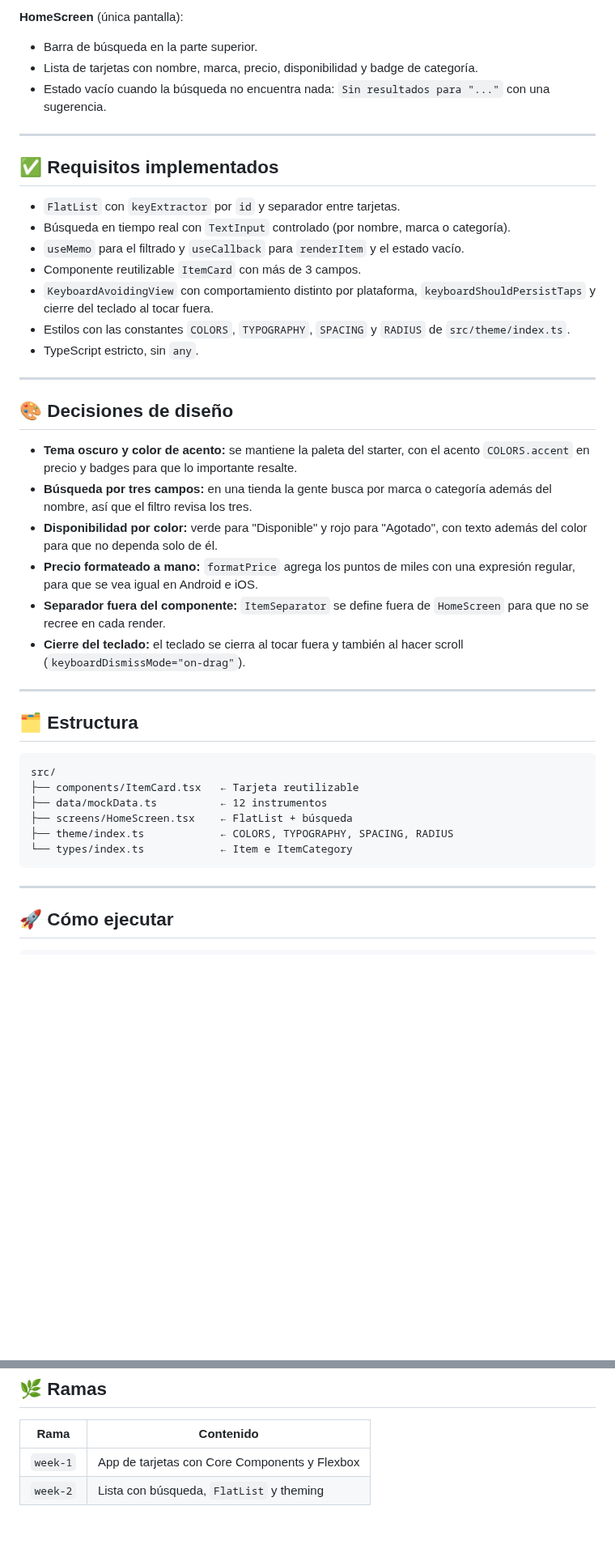
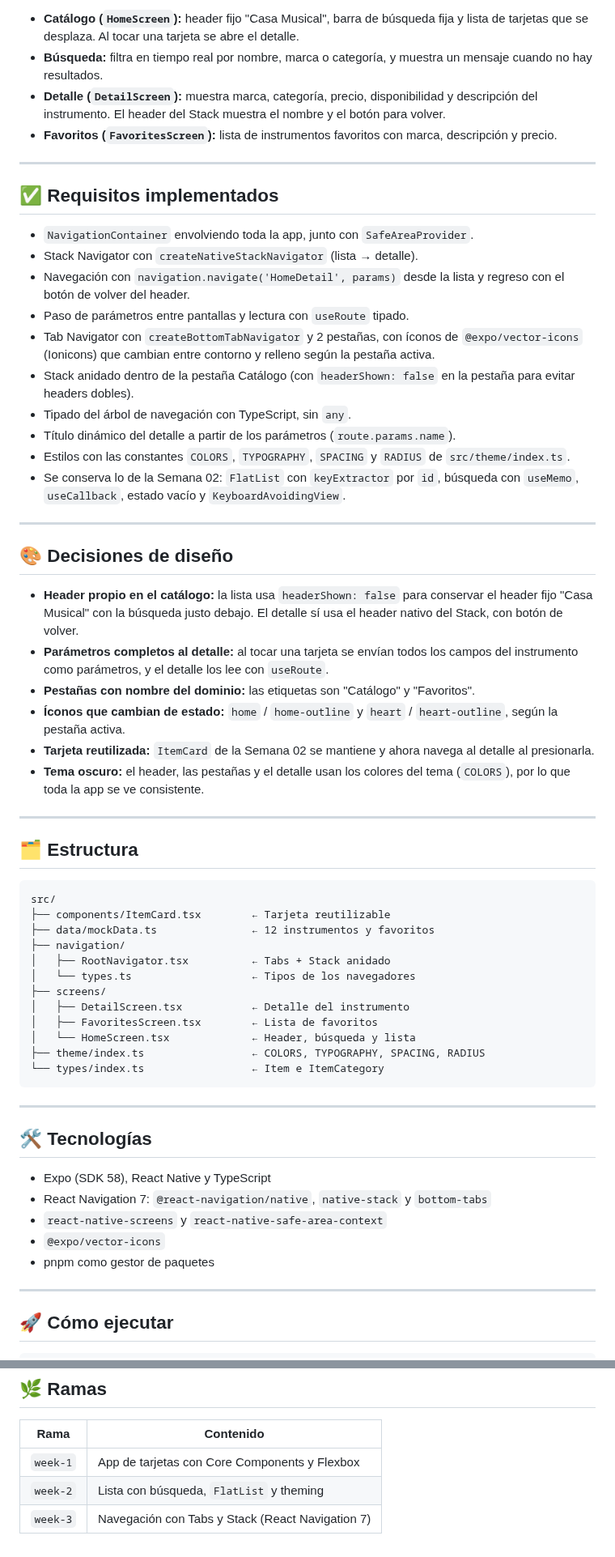
Before and after one commit to Gironza/bc-reactnative-Santiago, a Markdown page: README.md, 2 parts joined by grey strips. Shown at 81% size. GitHub-like rendering; blank space fills up the shorter version.

Commit message:
docs: add week 3 README with navigation screenshots

````diff
--- a/README.md
+++ b/README.md
@@ -29,31 +60,34 @@ El catálogo tiene **12 instrumentos** en `src/data/mockData.ts`, repartidos en
 
-**HomeScreen** (única pantalla):
-- Barra de búsqueda en la parte superior.
-- Lista de tarjetas con nombre, marca, precio, disponibilidad y badge de categoría.
-- Estado vacío cuando la búsqueda no encuentra nada: `Sin resultados para "..."` con una sugerencia.
+- **Catálogo (`HomeScreen`):** header fijo "Casa Musical", barra de búsqueda fija y lista de tarjetas que se desplaza. Al tocar una tarjeta se abre el detalle.
+- **Búsqueda:** filtra en tiempo real por nombre, marca o categoría, y muestra un mensaje cuando no hay resultados.
+- **Detalle (`DetailScreen`):** muestra marca, categoría, precio, disponibilidad y descripción del instrumento. El header del Stack muestra el nombre y el botón para volver.
+- **Favoritos (`FavoritesScreen`):** lista de instrumentos favoritos con marca, descripción y precio.
 
 ---
 
 ## ✅ Requisitos implementados
 
-- `FlatList` con `keyExtractor` por `id` y separador entre tarjetas.
-- Búsqueda en tiempo real con `TextInput` controlado (por nombre, marca o categoría).
-- `useMemo` para el filtrado y `useCallback` para `renderItem` y el estado vacío.
-- Componente reutilizable `ItemCard` con más de 3 campos.
-- `KeyboardAvoidingView` con comportamiento distinto por plataforma, `keyboardShouldPersistTaps` y cierre del teclado al tocar fuera.
+- `NavigationContainer` envolviendo toda la app, junto con `SafeAreaProvider`.
+- Stack Navigator con `createNativeStackNavigator` (lista → detalle).
+- Navegación con `navigation.navigate('HomeDetail', params)` desde la lista y regreso con el botón de volver del header.
+- Paso de parámetros entre pantallas y lectura con `useRoute` tipado.
+- Tab Navigator con `createBottomTabNavigator` y 2 pestañas, con íconos de `@expo/vector-icons` (Ionicons) que cambian entre contorno y relleno según la pestaña activa.
+- Stack anidado dentro de la pestaña Catálogo (con `headerShown: false` en la pestaña para evitar headers dobles).
+- Tipado del árbol de navegación con TypeScript, sin `any`.
+- Título dinámico del detalle a partir de los parámetros (`route.params.name`).
 - Estilos con las constantes `COLORS`, `TYPOGRAPHY`, `SPACING` y `RADIUS` de `src/theme/index.ts`.
-- TypeScript estricto, sin `any`.
+- Se conserva lo de la Semana 02: `FlatList` con `keyExtractor` por `id`, búsqueda con `useMemo`, `useCallback`, estado vacío y `KeyboardAvoidingView`.
 
 ---
 
 ## 🎨 Decisiones de diseño
 
-- **Tema oscuro y color de acento:** se mantiene la paleta del starter, con el acento `COLORS.accent` en precio y badges para que lo importante resalte.
-- **Búsqueda por tres campos:** en una tienda la gente busca por marca o categoría además del nombre, así que el filtro revisa los tres.
-- **Disponibilidad por color:** verde para "Disponible" y rojo para "Agotado", con texto además del color para que no dependa solo de él.
-- **Precio formateado a mano:** `formatPrice` agrega los puntos de miles con una expresión regular, para que se vea igual en Android e iOS.
-- **Separador fuera del componente:** `ItemSeparator` se define fuera de `HomeScreen` para que no se recree en cada render.
-- **Cierre del teclado:** el teclado se cierra al tocar fuera y también al hacer scroll (`keyboardDismissMode="on-drag"`).
+- **Header propio en el catálogo:** la lista usa `headerShown: false` para conservar el header fijo "Casa Musical" con la búsqueda justo debajo. El detalle sí usa el header nativo del Stack, con botón de volver.
+- **Parámetros completos al detalle:** al tocar una tarjeta se envían todos los campos del instrumento como parámetros, y el detalle los lee con `useRoute`.
+- **Pestañas con nombre del dominio:** las etiquetas son "Catálogo" y "Favoritos".
+- **Íconos que cambian de estado:** `home` / `home-outline` y `heart` / `heart-outline`, según la pestaña activa.
+- **Tarjeta reutilizada:** `ItemCard` de la Semana 02 se mantiene y ahora navega al detalle al presionarla.
+- **Tema oscuro:** el header, las pestañas y el detalle usan los colores del tema (`COLORS`), por lo que toda la app se ve consistente.
 
 ---
 
@@ -61,12 +95,28 @@ El catálogo tiene **12 instrumentos** en `src/data/mockData.ts`, repartidos en
 
 ```
 src/
-├── components/ItemCard.tsx   ← Tarjeta reutilizable
-├── data/mockData.ts          ← 12 instrumentos
-├── screens/HomeScreen.tsx    ← FlatList + búsqueda
-├── theme/index.ts            ← COLORS, TYPOGRAPHY, SPACING, RADIUS
-└── types/index.ts            ← Item e ItemCategory
+├── components/ItemCard.tsx        ← Tarjeta reutilizable
+├── data/mockData.ts               ← 12 instrumentos y favoritos
+├── navigation/
+│   ├── RootNavigator.tsx          ← Tabs + Stack anidado
+│   └── types.ts                   ← Tipos de los navegadores
+├── screens/
+│   ├── DetailScreen.tsx           ← Detalle del instrumento
+│   ├── FavoritesScreen.tsx        ← Lista de favoritos
+│   └── HomeScreen.tsx             ← Header, búsqueda y lista
+├── theme/index.ts                 ← COLORS, TYPOGRAPHY, SPACING, RADIUS
+└── types/index.ts                 ← Item e ItemCategory
 ```
+
+---
+
+## 🛠️ Tecnologías
+
+- Expo (SDK 58), React Native y TypeScript
+- React Navigation 7: `@react-navigation/native`, `native-stack` y `bottom-tabs`
+- `react-native-screens` y `react-native-safe-area-context`
+- `@expo/vector-icons`
+- pnpm como gestor de paquetes
 
 ---
 
@@ -87,3 +137,4 @@ Luego escanea el QR con Expo Go, o presiona `a` (Android) / `i` (iOS).
 |------|-----------|
 | `week-1` | App de tarjetas con Core Components y Flexbox |
 | `week-2` | Lista con búsqueda, `FlatList` y theming |
+| `week-3` | Navegación con Tabs y Stack (React Navigation 7) |
````
Also changed, not shown: other parts of README.md (+36 -5 lines), assets/week-3-1.jpg (added), assets/week-3-2.jpg (added), assets/week-3-3.jpg (added).
